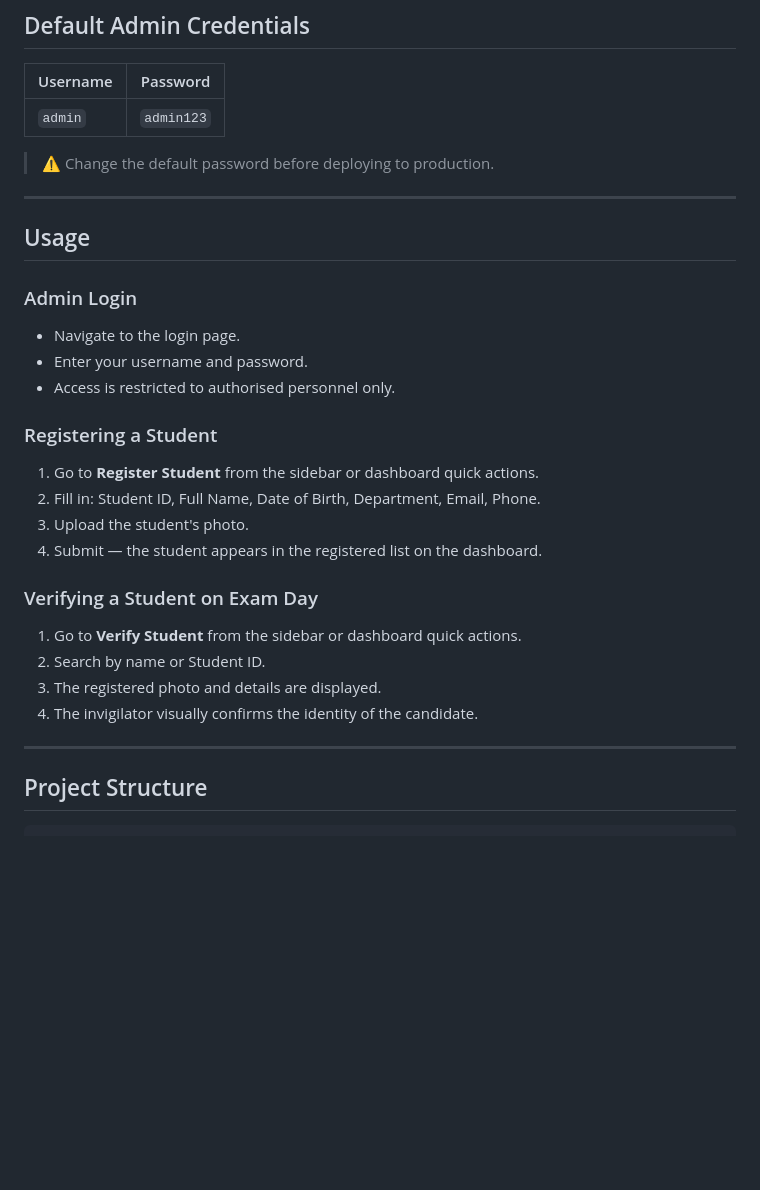
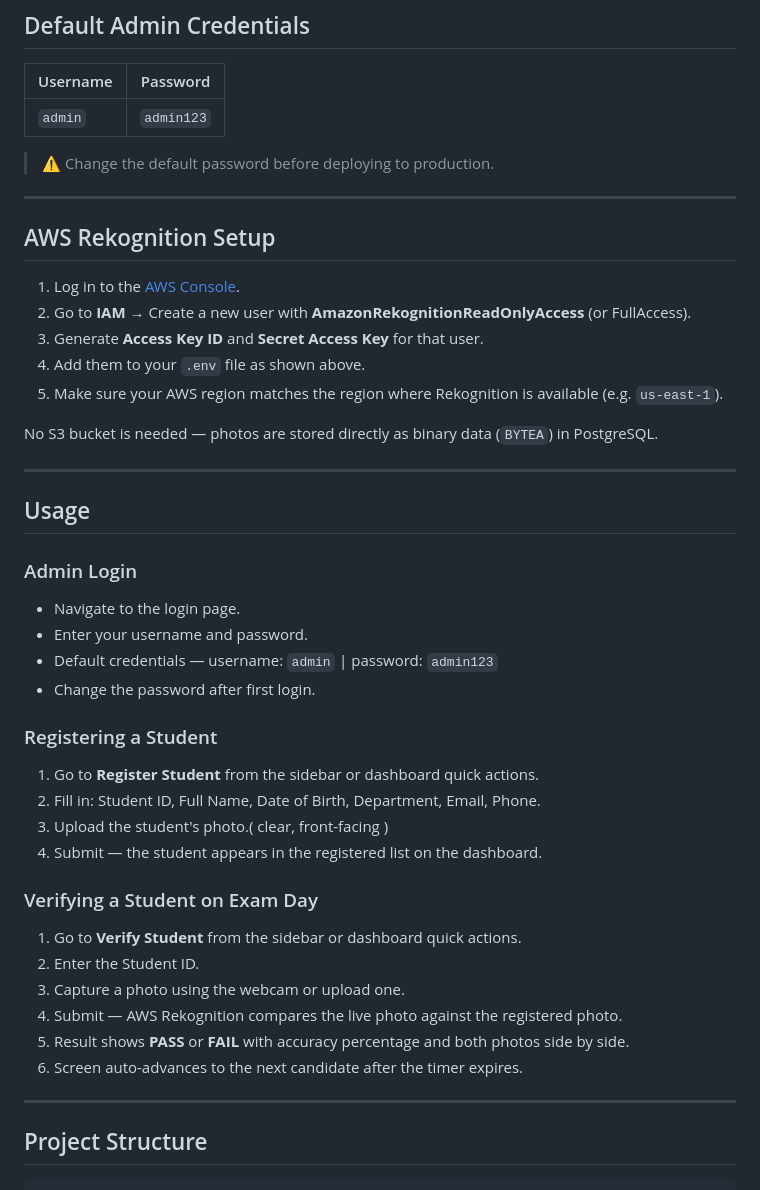
Before and after one commit to Niya-Paul07/ImageVerificationDatabase, a Markdown page: README.md, the part around one of its changes. GitHub-like rendering; blank space fills up the shorter version.

```diff
--- a/README.md
+++ b/README.md
@@ -92,27 +111,43 @@ Open `http://localhost:5000` in your browser.
 > ⚠️ Change the default password before deploying to production.
 
 ---
+## AWS Rekognition Setup
+
+1. Log in to the [AWS Console](https://console.aws.amazon.com/).
+2. Go to **IAM** → Create a new user with **AmazonRekognitionReadOnlyAccess** (or FullAccess).
+3. Generate **Access Key ID** and **Secret Access Key** for that user.
+4. Add them to your `.env` file as shown above.
+5. Make sure your AWS region matches the region where Rekognition is available (e.g. `us-east-1`).
+
+No S3 bucket is needed — photos are stored directly as binary data (`BYTEA`) in PostgreSQL.
+
+---
 
 ## Usage
 
 ### Admin Login
 - Navigate to the login page.
 - Enter your username and password.
-- Access is restricted to authorised personnel only.
+- Default credentials — username: `admin` | password: `admin123`
+- Change the password after first login.
+
 
 ### Registering a Student
 1. Go to **Register Student** from the sidebar or dashboard quick actions.
 2. Fill in: Student ID, Full Name, Date of Birth, Department, Email, Phone.
-3. Upload the student's photo.
+3. Upload the student's photo.( clear, front-facing )
 4. Submit — the student appears in the registered list on the dashboard.
 
 ### Verifying a Student on Exam Day
 1. Go to **Verify Student** from the sidebar or dashboard quick actions.
-2. Search by name or Student ID.
-3. The registered photo and details are displayed.
-4. The invigilator visually confirms the identity of the candidate.
+2. Enter the Student ID.
+3. Capture a photo using the webcam or upload one.
+4. Submit — AWS Rekognition compares the live photo against the registered photo.
+5. Result shows **PASS** or **FAIL** with accuracy percentage and both photos side by side.
+6. Screen auto-advances to the next candidate after the timer expires.
 
 ---
+
 
 ## Project Structure
 
```
Also changed, not shown: other parts of README.md (+69 -32 lines).
